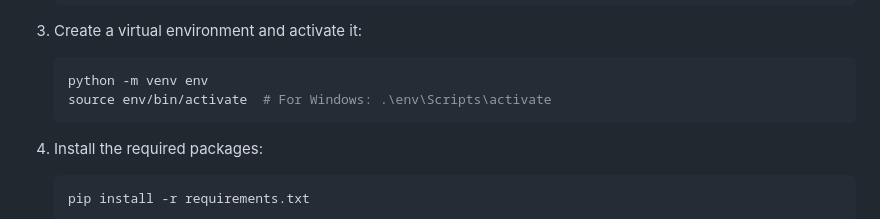
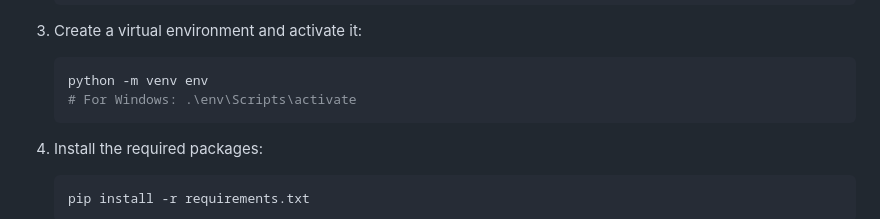
Before and after one commit to Aaidt/Stockpulse_v1, a Markdown page: README.md, the part around the change. Drawn GitHub-style.

````diff
--- a/README.md
+++ b/README.md
@@ -34,7 +34,7 @@ To set up and run the project locally, follow these steps:
 3. Create a virtual environment and activate it:
     ```bash
     python -m venv env
-    source env/bin/activate  # For Windows: .\env\Scripts\activate
+    # For Windows: .\env\Scripts\activate
     ```
 4. Install the required packages:
     ```bash
````
